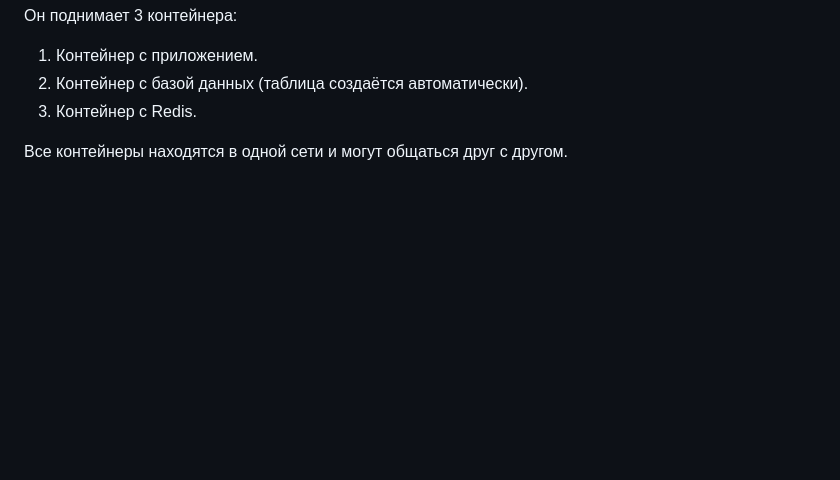
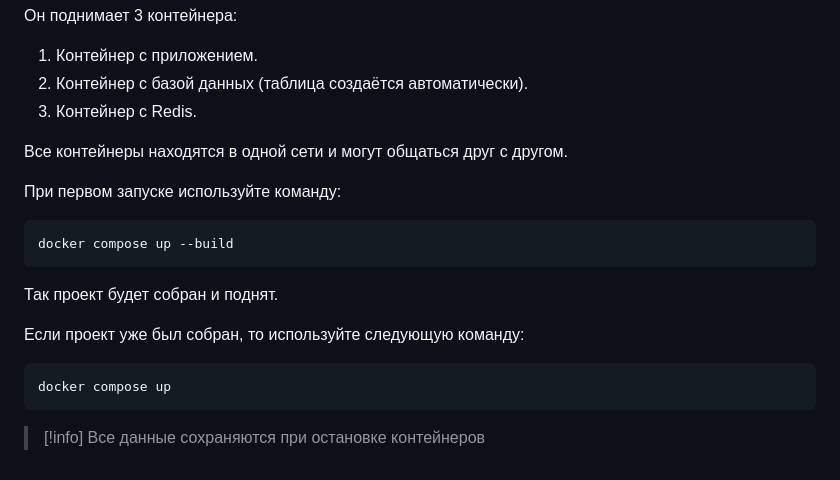
Before and after one commit to DataSolutiont/auth, a Markdown page: README.md, the part around the change. Rendered like a GitHub page; blank space fills up the shorter version.

````diff
--- a/README.md
+++ b/README.md
@@ -229,3 +229,20 @@ Authorization: Bearer <JWT-token>
 3. Контейнер с Redis.
 
 Все контейнеры находятся в одной сети и могут общаться друг с другом.
+
+При первом запуске используйте команду:
+
+```shell
+docker compose up --build
+```
+
+Так проект будет собран и поднят.
+
+Если проект уже был собран, то используйте следующую команду:
+
+```shell
+docker compose up
+```
+
+>[!info]
+> Все данные сохраняются при остановке контейнеров
````
